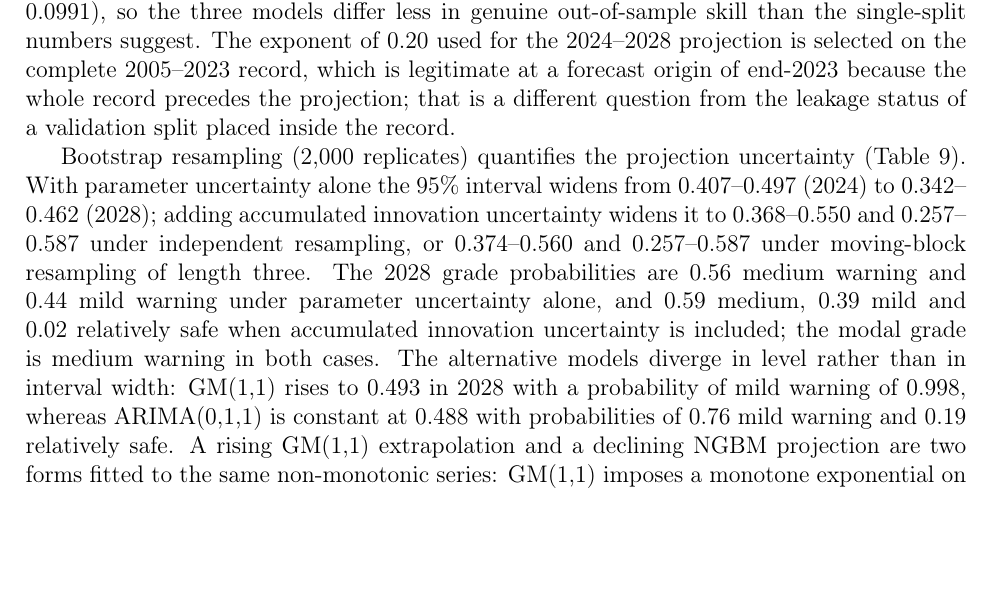
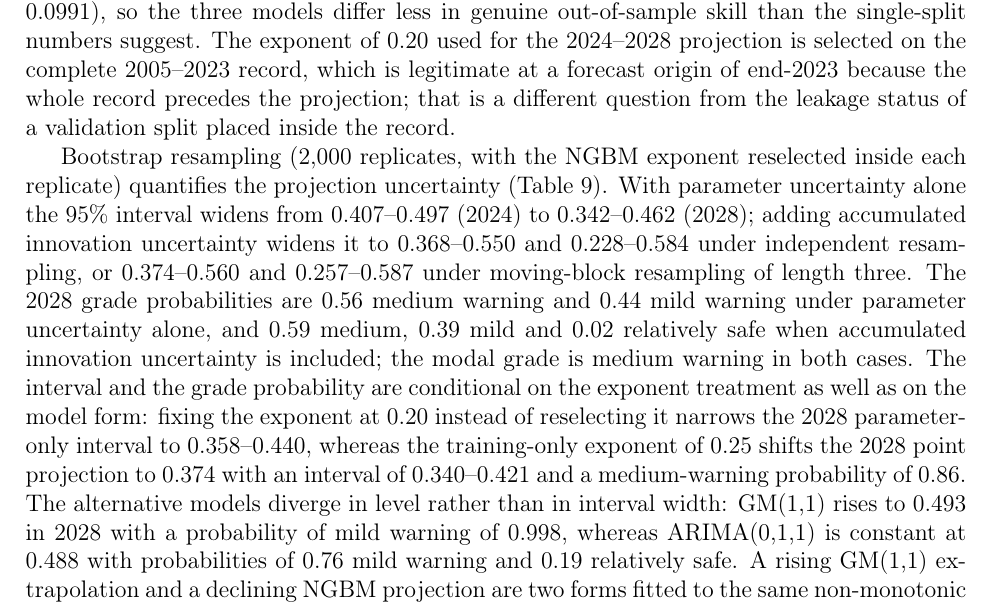
Before and after one commit to mllbmy/qilian-esi-early-warning, a LaTeX paper (manuscript.tex): part of page 17 of 37 before the commit and part of page 17 of 38 after it, cut so that both start at the same text, the shorter picture padded with empty space. Compiled offline with pdfLaTeX.

Commit message:
R28: attribute the bootstrap intervals to the projection exponent
The 2028 interval and grade probabilities belong to the NGBM with the exponent
reselected inside each replicate (gamma = 0.20 at the projection origin); the
training-only gamma = 0.25 gives a point projection of 0.374 and a narrower
interval, which is now stated. The 2028 total_iid interval is corrected from
0.257-0.587 to 0.228-0.584 to match data/r28_forecast_uncertainty.csv.

```diff
--- a/manuscript.tex
+++ b/manuscript.tex
@@ -314,7 +314,7 @@ The 2024--2028 ESI projection declines gradually from 0.446 to 0.394 under the n
 
 Accuracy is comparable across the three models and their ordering depends on the validation scheme (Table~\ref{tab:validation}). Under a single holdout over 2019--2023 ARIMA is most accurate (RMSE 0.0400), ahead of GM(1,1) (0.0652) and NGBM (0.0687); under rolling-origin one-step forecasts from 2013 GM(1,1) leads (0.0516), while from 2015 NGBM leads (0.0514); under rolling-origin five-step forecasts ARIMA leads (0.0501) and the two grey models are indistinguishable (0.0874 and 0.0877); and under leave-one-year-out cross-validation over the 19 years GM(1,1) leads (0.0892) and is the best model in 15 of the 19 folds. Because each scheme favours a different model, no single model is claimed to be most accurate, and the projection is reported for all three models. Two sources of optimism in the earlier single-split comparison are quantified rather than removed. First, the power exponent of 0.20 used there can only be selected if the evaluation period enters the grid search: selecting it on 2005--2018 alone gives 0.25 under a residual-sum-of-squares objective, and the holdout RMSE of NGBM then rises from 0.034 to 0.0687, the value quoted above; a mean-absolute-error objective on the training period also gives 0.20, and no training-only objective selects the archived value of 0.10, which reproduces the archived RMSE of 0.034 only when the exponent is tuned on the evaluation period. Second, the ESI normalisation ranges and entropy weights are estimated over the full period; a strictly leakage-free variant that re-estimates both inside each training window reverses the ordering entirely (NGBM 0.0473, ARIMA 0.0854, GM(1,1) 0.0991), so the three models differ less in genuine out-of-sample skill than the single-split numbers suggest. The exponent of 0.20 used for the 2024--2028 projection is selected on the complete 2005--2023 record, which is legitimate at a forecast origin of end-2023 because the whole record precedes the projection; that is a different question from the leakage status of a validation split placed inside the record.
 
-Bootstrap resampling (2,000 replicates) quantifies the projection uncertainty (Table~\ref{tab:forecastunc}). With parameter uncertainty alone the 95\% interval widens from 0.407--0.497 (2024) to 0.342--0.462 (2028); adding accumulated innovation uncertainty widens it to 0.368--0.550 and 0.257--0.587 under independent resampling, or 0.374--0.560 and 0.257--0.587 under moving-block resampling of length three. The 2028 grade probabilities are 0.56 medium warning and 0.44 mild warning under parameter uncertainty alone, and 0.59 medium, 0.39 mild and 0.02 relatively safe when accumulated innovation uncertainty is included; the modal grade is medium warning in both cases. The alternative models diverge in level rather than in interval width: GM(1,1) rises to 0.493 in 2028 with a probability of mild warning of 0.998, whereas ARIMA(0,1,1) is constant at 0.488 with probabilities of 0.76 mild warning and 0.19 relatively safe. A rising GM(1,1) extrapolation and a declining NGBM projection are two forms fitted to the same non-monotonic series: GM(1,1) imposes a monotone exponential on a series whose only monotone segment is 2005--2010, whereas the NGBM power exponent permits an inflection. The projection is therefore one model-conditional trajectory within the reported interval, not a consensus forecast.
+Bootstrap resampling (2,000 replicates, with the NGBM exponent reselected inside each replicate) quantifies the projection uncertainty (Table~\ref{tab:forecastunc}). With parameter uncertainty alone the 95\% interval widens from 0.407--0.497 (2024) to 0.342--0.462 (2028); adding accumulated innovation uncertainty widens it to 0.368--0.550 and 0.228--0.584 under independent resampling, or 0.374--0.560 and 0.257--0.587 under moving-block resampling of length three. The 2028 grade probabilities are 0.56 medium warning and 0.44 mild warning under parameter uncertainty alone, and 0.59 medium, 0.39 mild and 0.02 relatively safe when accumulated innovation uncertainty is included; the modal grade is medium warning in both cases. The interval and the grade probability are conditional on the exponent treatment as well as on the model form: fixing the exponent at 0.20 instead of reselecting it narrows the 2028 parameter-only interval to 0.358--0.440, whereas the training-only exponent of 0.25 shifts the 2028 point projection to 0.374 with an interval of 0.340--0.421 and a medium-warning probability of 0.86. The alternative models diverge in level rather than in interval width: GM(1,1) rises to 0.493 in 2028 with a probability of mild warning of 0.998, whereas ARIMA(0,1,1) is constant at 0.488 with probabilities of 0.76 mild warning and 0.19 relatively safe. A rising GM(1,1) extrapolation and a declining NGBM projection are two forms fitted to the same non-monotonic series: GM(1,1) imposes a monotone exponential on a series whose only monotone segment is 2005--2010, whereas the NGBM power exponent permits an inflection. The projection is therefore one model-conditional trajectory within the reported interval, not a consensus forecast.
 
 \begin{table}[htbp]
 \centering
```
Also changed, not shown: manuscript.tex (2 more changed lines).
